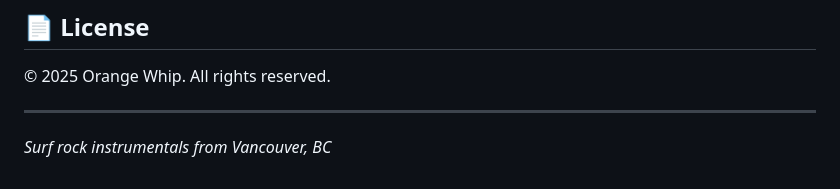
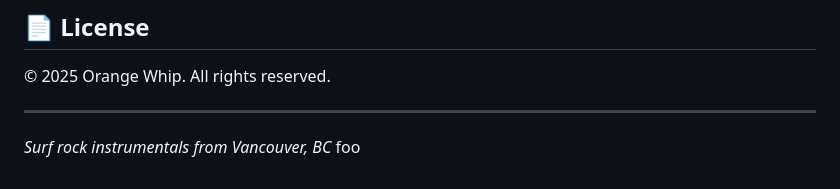
Before and after one commit to EchoNin9/orangewhip.surf, a Markdown page: README.md, the part around the change. Rendered like a GitHub page.

Commit message:
quick add to readme
needed so i can kick off a build

```diff
--- a/README.md
+++ b/README.md
@@ -237,3 +237,4 @@ Display gig information as a card:
 ---
 
 *Surf rock instrumentals from Vancouver, BC*
+foo
```
